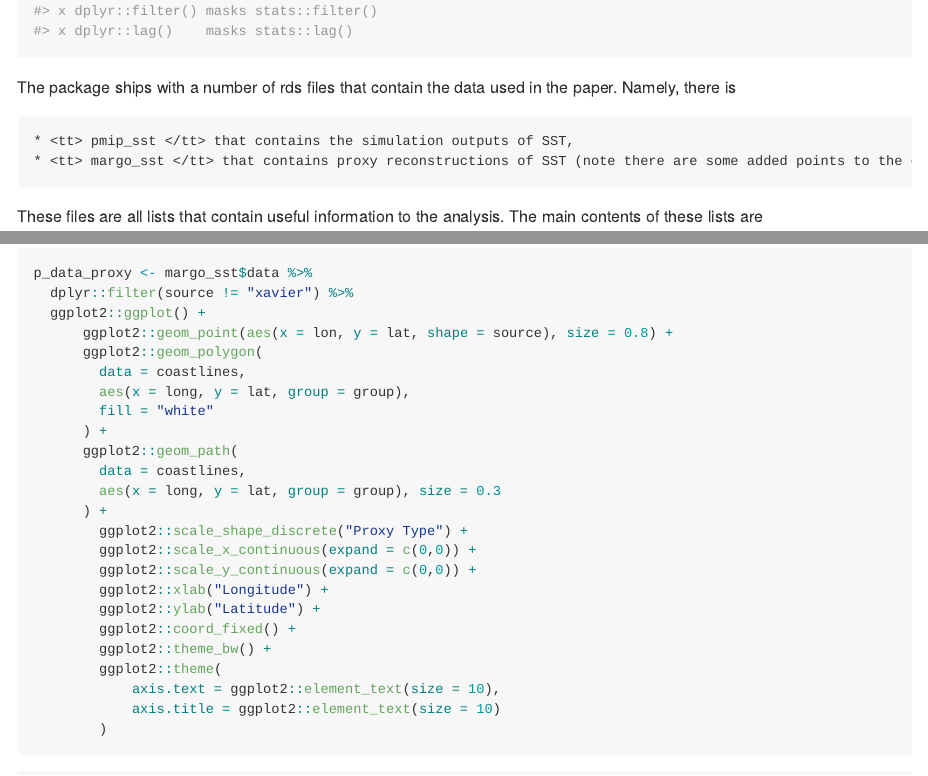
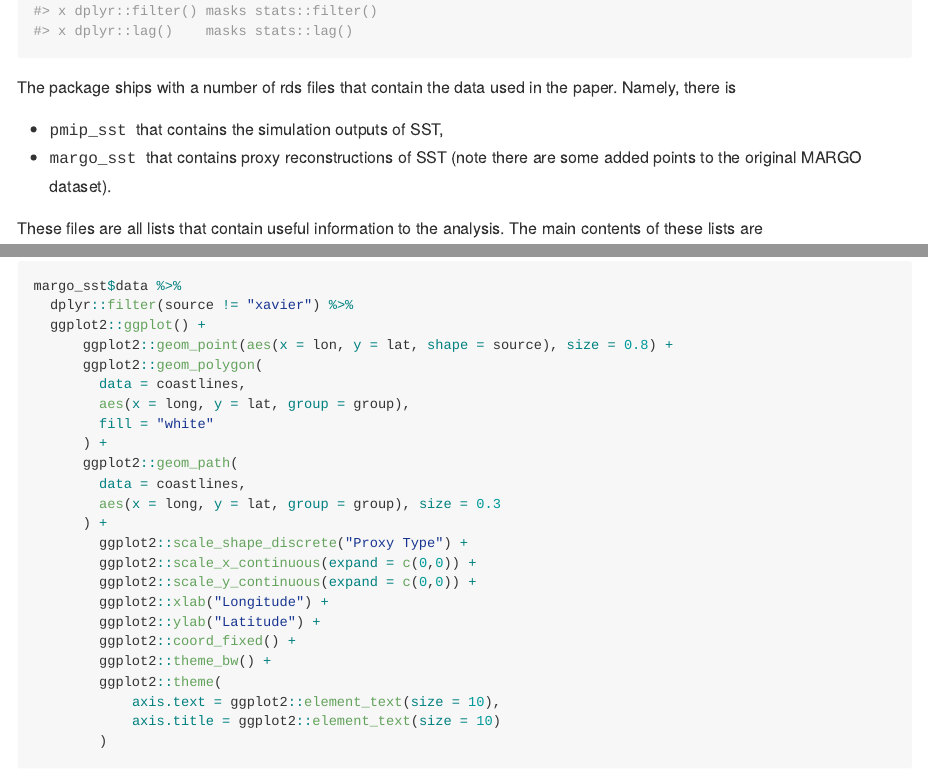
Before and after one commit to astfalckl/exanalysis, an R Markdown document (README.Rmd): the page in a window 1100 px wide, from 940 px down, and a second part further down, joined at a grey line. The pictures show the output file README.md that the author committed with the source, drawn offline in the style of GitHub.

Commit message:
Add data plot

````diff
--- a/README.Rmd
+++ b/README.Rmd
@@ -83,7 +83,7 @@ margo_sst$data %>%
 	  )
 ```
 ```{r}
-p_data_proxy <- margo_sst$data %>%
+margo_sst$data %>%
   dplyr::filter(source != "xavier") %>%
   ggplot2::ggplot() +
 	  ggplot2::geom_point(aes(x = lon, y = lat, shape = source), size = 0.8) +
````
Also changed, not shown: README.md, README.Rmd (4 more changed lines), 1 other file.
